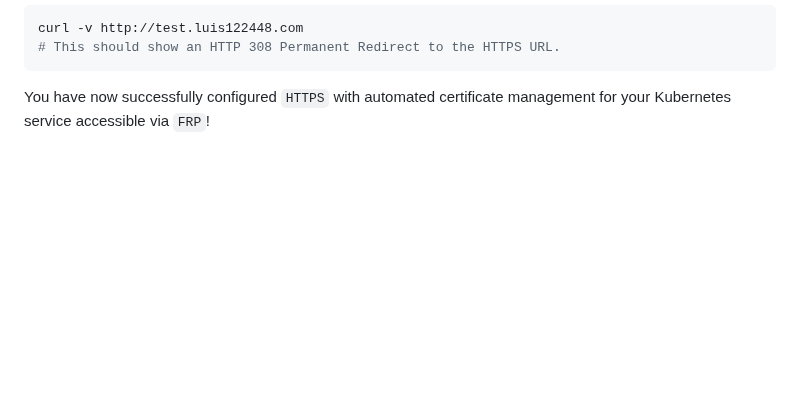
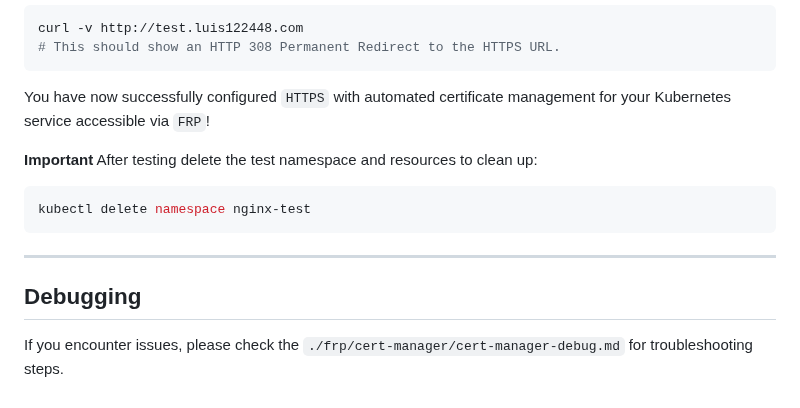
Before and after one commit to luis122448/developer-server, a Markdown page: frp/cert-manager/cert-manager-readme.md, the part around the change. Rendered like a GitHub page; blank space fills up the shorter version.

Commit message:
docs: update cert-manager-docs

````diff
--- a/frp/cert-manager/cert-manager-readme.md
+++ b/frp/cert-manager/cert-manager-readme.md
@@ -263,3 +263,14 @@ curl -v http://test.luis122448.com
 ```
 
 You have now successfully configured `HTTPS` with automated certificate management for your Kubernetes service accessible via `FRP`!
+
+**Important** After testing delete the test namespace and resources to clean up:
+
+```bash
+kubectl delete namespace nginx-test
+```
+
+---
+## Debugging
+
+If you encounter issues, please check the `./frp/cert-manager/cert-manager-debug.md` for troubleshooting steps.
````
Also changed, not shown: frp/frp-readme.md (+1 -1 lines), kubernetes/kubernetes-readme.md (+2 -2 lines).
